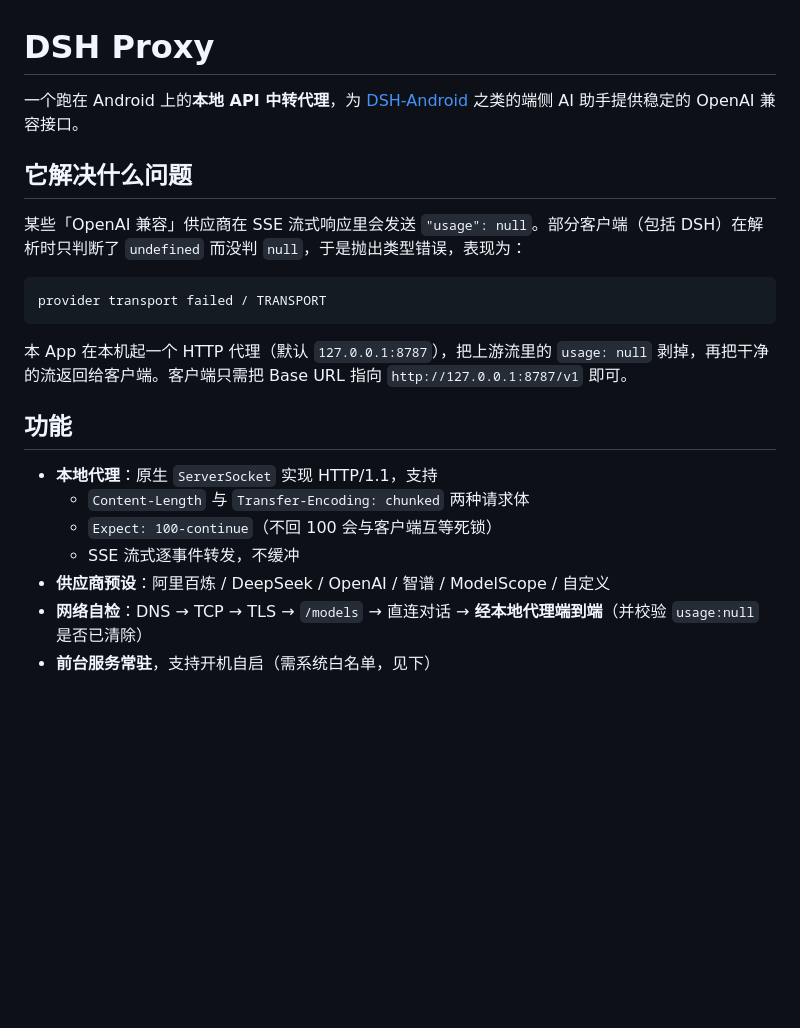
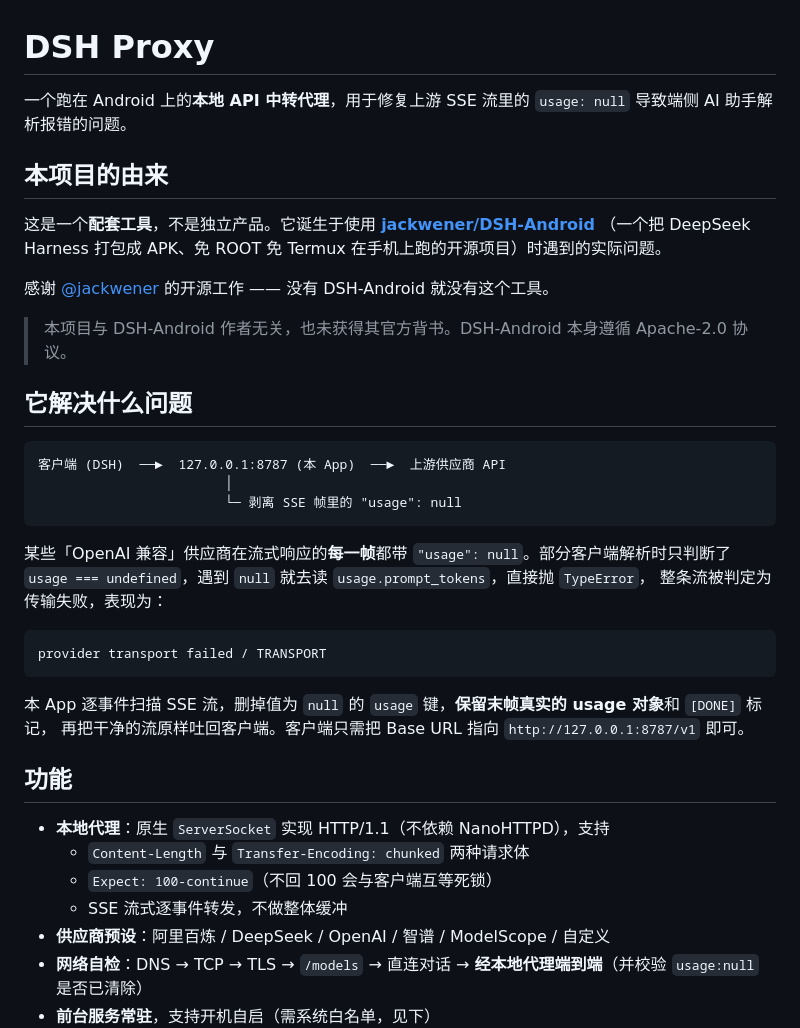
Before and after one commit to mz579/dsh-proxy, a Markdown page: README.md, the part around one of its changes. Rendered like a GitHub page; blank space fills up the shorter version.

````diff
--- a/README.md
+++ b/README.md
@@ -1,23 +1,41 @@
 # DSH Proxy
 
-一个跑在 Android 上的**本地 API 中转代理**，为 [DSH-Android](https://github.com/jackwener/DeepseekHarness-Android) 之类的端侧 AI 助手提供稳定的 OpenAI 兼容接口。
+一个跑在 Android 上的**本地 API 中转代理**，用于修复上游 SSE 流里的 `usage: null` 导致端侧 AI 助手解析报错的问题。
+
+## 本项目的由来
+
+这是一个**配套工具**，不是独立产品。它诞生于使用 [**jackwener/DSH-Android**](https://github.com/jackwener/DSH-Android)
+（一个把 DeepSeek Harness 打包成 APK、免 ROOT 免 Termux 在手机上跑的开源项目）时遇到的实际问题。
+
+感谢 [@jackwener](https://github.com/jackwener) 的开源工作 —— 没有 DSH-Android 就没有这个工具。
+
+> 本项目与 DSH-Android 作者无关，也未获得其官方背书。DSH-Android 本身遵循 Apache-2.0 协议。
 
 ## 它解决什么问题
 
-某些「OpenAI 兼容」供应商在 SSE 流式响应里会发送 `"usage": null`。部分客户端（包括 DSH）在解析时只判断了 `undefined` 而没判 `null`，于是抛出类型错误，表现为：
+```
+客户端 (DSH)  ──►  127.0.0.1:8787 (本 App)  ──►  上游供应商 API
+                        │
+                        └─ 剥离 SSE 帧里的 "usage": null
+```
+
+某些「OpenAI 兼容」供应商在流式响应的**每一帧**都带 `"usage": null`。部分客户端解析时只判断了
+`usage === undefined`，遇到 `null` 就去读 `usage.prompt_tokens`，直接抛 `TypeError`，
+整条流被判定为传输失败，表现为：
 
 ```
 provider transport failed / TRANSPORT
 ```
 
-本 App 在本机起一个 HTTP 代理（默认 `127.0.0.1:8787`），把上游流里的 `usage: null` 剥掉，再把干净的流返回给客户端。客户端只需把 Base URL 指向 `http://127.0.0.1:8787/v1` 即可。
+本 App 逐事件扫描 SSE 流，删掉值为 `null` 的 `usage` 键，**保留末帧真实的 usage 对象**和 `[DONE]` 标记，
+再把干净的流原样吐回客户端。客户端只需把 Base URL 指向 `http://127.0.0.1:8787/v1` 即可。
 
 ## 功能
 
-- **本地代理**：原生 `ServerSocket` 实现 HTTP/1.1，支持
+- **本地代理**：原生 `ServerSocket` 实现 HTTP/1.1（不依赖 NanoHTTPD），支持
   - `Content-Length` 与 `Transfer-Encoding: chunked` 两种请求体
   - `Expect: 100-continue`（不回 100 会与客户端互等死锁）
-  - SSE 流式逐事件转发，不缓冲
+  - SSE 流式逐事件转发，不做整体缓冲
 - **供应商预设**：阿里百炼 / DeepSeek / OpenAI / 智谱 / ModelScope / 自定义
 - **网络自检**：DNS → TCP → TLS → `/models` → 直连对话 → **经本地代理端到端**（并校验 `usage:null` 是否已清除）
 - **前台服务常驻**，支持开机自启（需系统白名单，见下）
````
Also changed, not shown: other parts of README.md (+60 -10 lines), docs/screenshot-main.png (added).
